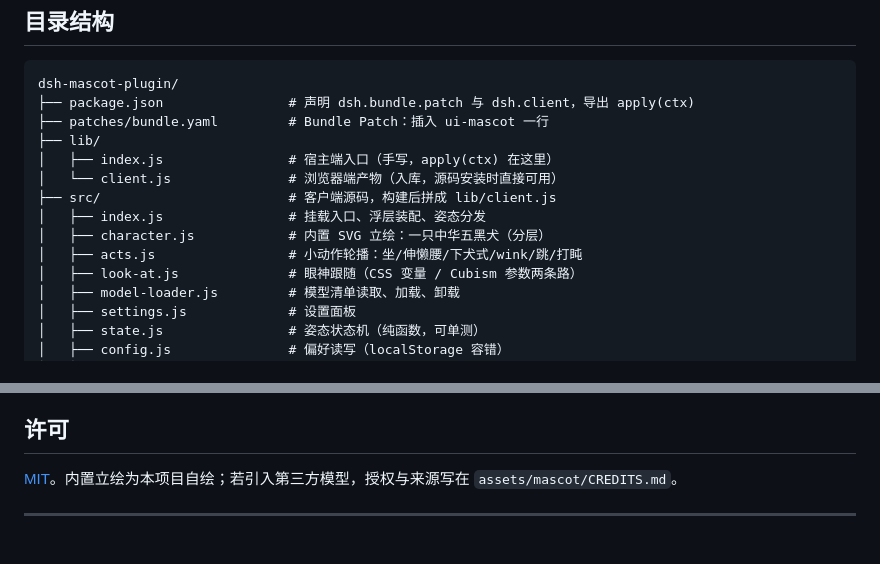
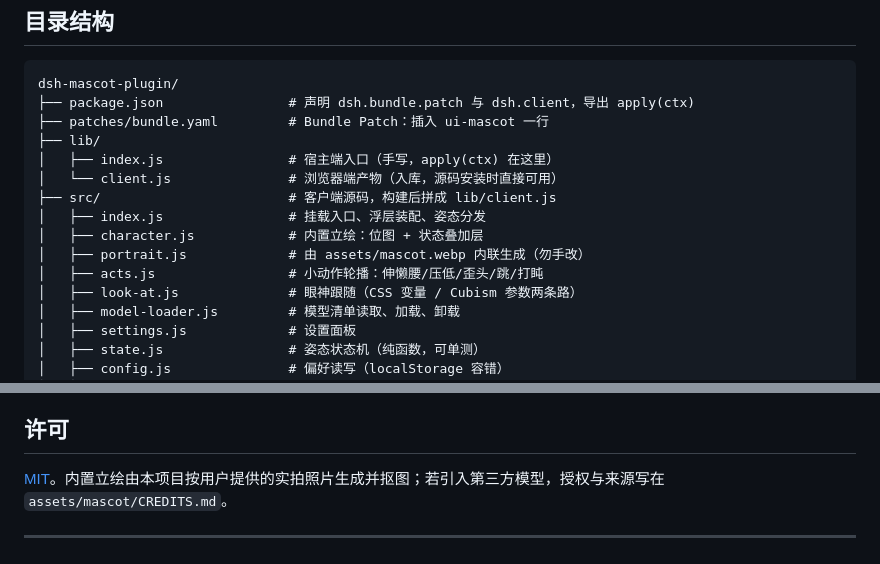
Before and after one commit to xiongXinYan/dsh-mascot-plugin, a Markdown page: README.md, 2 parts joined by grey strips. GitHub-like rendering.

```diff
--- a/README.md
+++ b/README.md
@@ -119,8 +119,9 @@ dsh-mascot-plugin/
 │   └── client.js               # 浏览器端产物（入库，源码安装时直接可用）
 ├── src/                        # 客户端源码，构建后拼成 lib/client.js
 │   ├── index.js                # 挂载入口、浮层装配、姿态分发
-│   ├── character.js            # 内置 SVG 立绘：一只中华五黑犬（分层）
-│   ├── acts.js                 # 小动作轮播：坐/伸懒腰/下犬式/wink/跳/打盹
+│   ├── character.js            # 内置立绘：位图 + 状态叠加层
+│   ├── portrait.js             # 由 assets/mascot.webp 内联生成（勿手改）
+│   ├── acts.js                 # 小动作轮播：伸懒腰/压低/歪头/跳/打盹
 │   ├── look-at.js              # 眼神跟随（CSS 变量 / Cubism 参数两条路）
 │   ├── model-loader.js         # 模型清单读取、加载、卸载
 │   ├── settings.js             # 设置面板
@@ -228,7 +242,7 @@ sit → stretch → sit → bow → sit → wink → jump → sit → nap → si
 
 ## 许可
 
-[MIT](./LICENSE)。内置立绘为本项目自绘；若引入第三方模型，授权与来源写在 `assets/mascot/CREDITS.md`。
+[MIT](./LICENSE)。内置立绘由本项目按用户提供的实拍照片生成并抠图；若引入第三方模型，授权与来源写在 `assets/mascot/CREDITS.md`。
 
 ---
 
```
Also changed, not shown: other parts of README.md (+41 -28 lines), docs/PUBLISHING.md (+2 -2 lines), docs/screenshots/overview-dark.png, docs/screenshots/overview-light.png, docs/screenshots/settings-panel.png, docs/screenshots/waiting-state.png, 12 other files.
